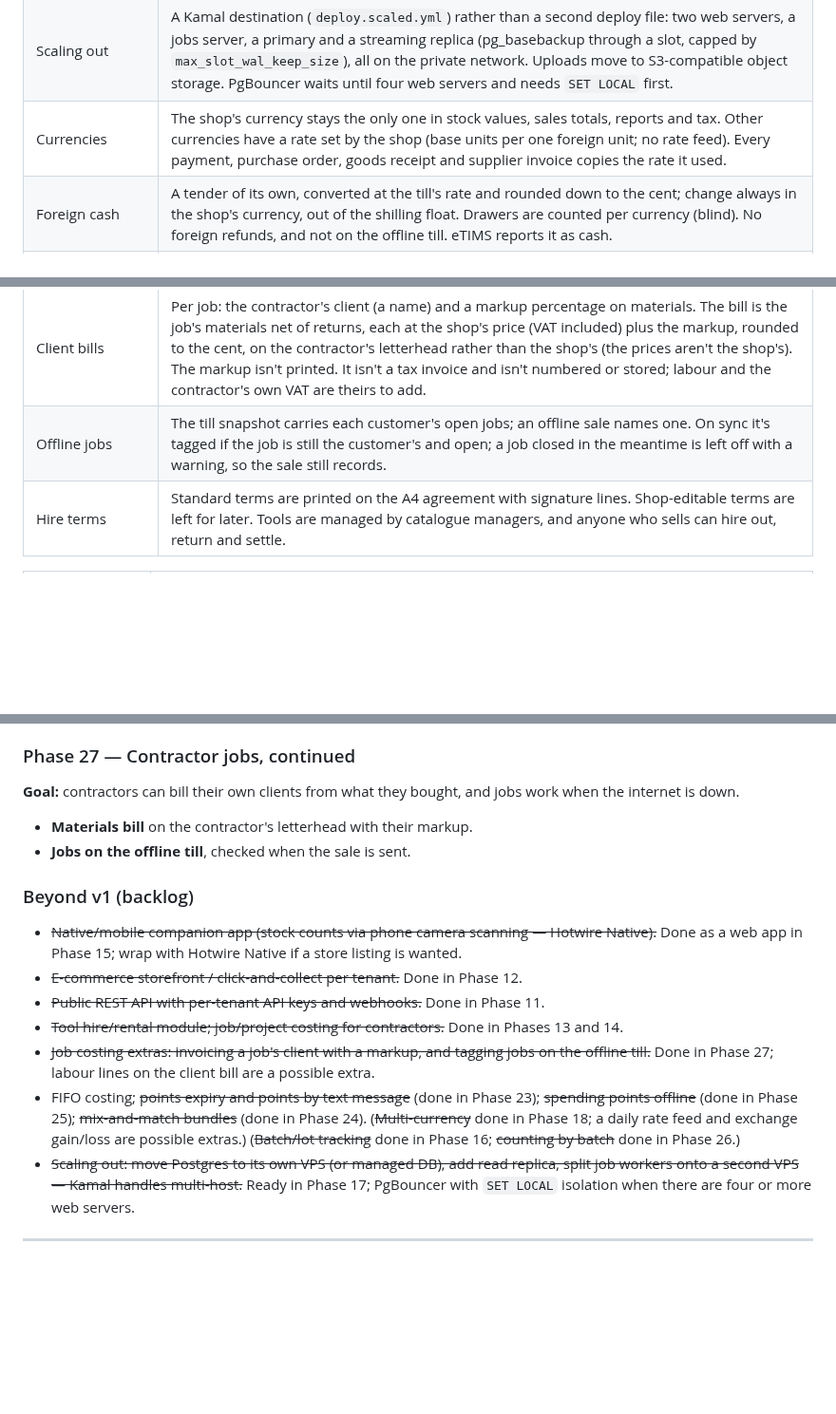
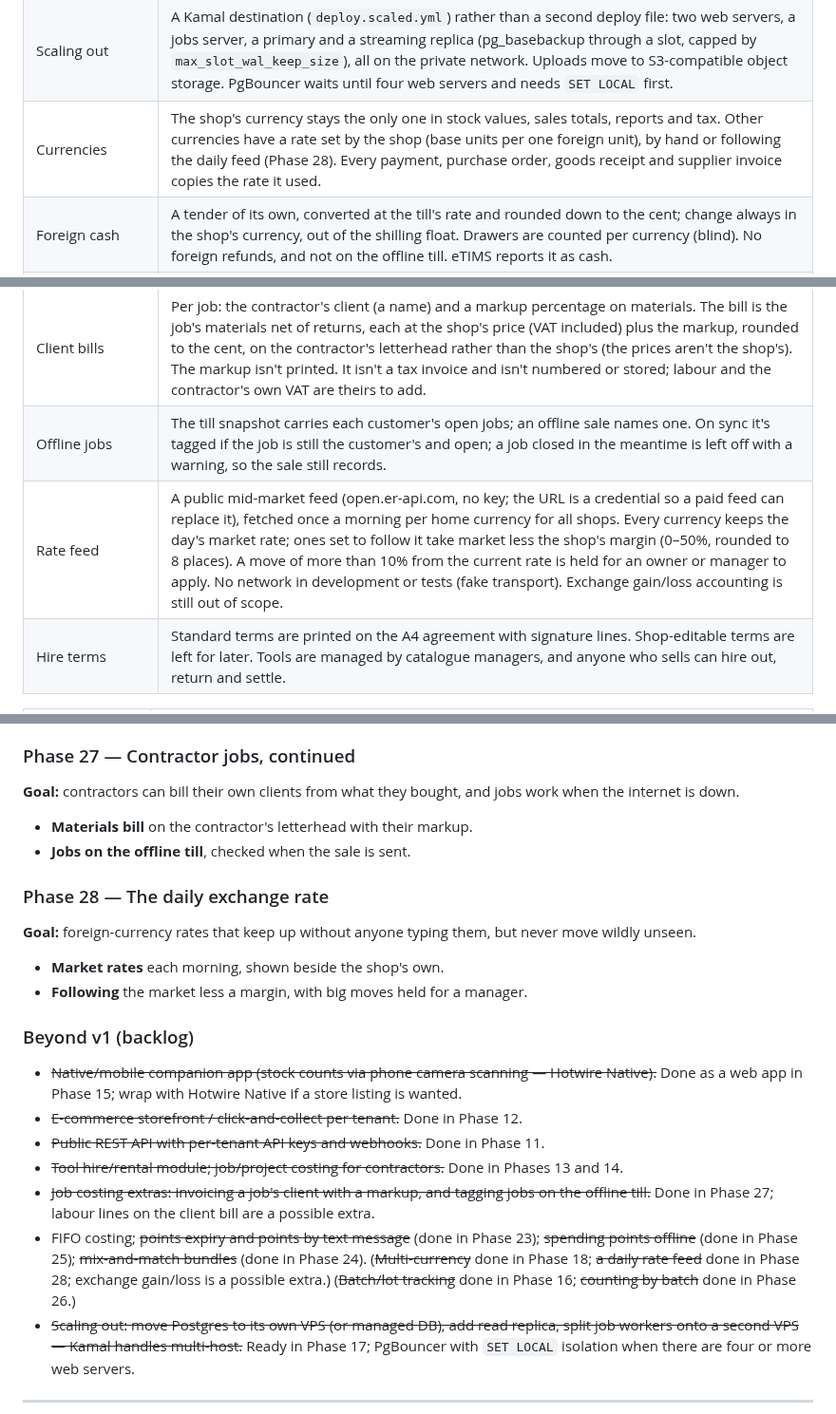
Before and after one commit to devcamke/HardPoint, a Markdown page: docs/PLAN.md, 3 parts joined by grey strips. Shown at 95% size. GitHub-like rendering; blank space fills up the shorter version.

```diff
--- a/docs/PLAN.md
+++ b/docs/PLAN.md
@@ -96,7 +96,7 @@ customers, staff, or reports.
 | Batch allocation | In `move_stock`, the one place stock changes: deliveries name their batch; sales and other stock out go first-expiring-first, skipping expired batches unless nothing else is left; voids, returns and transfers mirror the batches the original movement took, by number. One ledger line per batch touched. Stock takes count batch-tracked products by batch (Phase 26). Cashiers never pick batches. |
 | Read replica | Explicit, not automatic: `Account.reading` for reports and data exports only; tills, the live dashboard and everything that writes stay on the primary. Rails' automatic role switching is off because the row-level security settings are per connection. Development and test have a replica pointing at the same database so the code path always runs. |
 | Scaling out | A Kamal destination (`deploy.scaled.yml`) rather than a second deploy file: two web servers, a jobs server, a primary and a streaming replica (pg_basebackup through a slot, capped by `max_slot_wal_keep_size`), all on the private network. Uploads move to S3-compatible object storage. PgBouncer waits until four web servers and needs `SET LOCAL` first. |
-| Currencies | The shop's currency stays the only one in stock values, sales totals, reports and tax. Other currencies have a rate set by the shop (base units per one foreign unit; no rate feed). Every payment, purchase order, goods receipt and supplier invoice copies the rate it used. |
+| Currencies | The shop's currency stays the only one in stock values, sales totals, reports and tax. Other currencies have a rate set by the shop (base units per one foreign unit), by hand or following the daily feed (Phase 28). Every payment, purchase order, goods receipt and supplier invoice copies the rate it used. |
 | Foreign cash | A tender of its own, converted at the till's rate and rounded down to the cent; change always in the shop's currency, out of the shilling float. Drawers are counted per currency (blind). No foreign refunds, and not on the offline till. eTIMS reports it as cash. |
 | Foreign suppliers | A supplier's currency is fixed once they have orders, invoices or payments. Orders, supplier invoices, payments and balances are in it; goods receipts convert at the day's rate (editable) so stock and landed cost are in the shop's currency. No exchange gain/loss accounting (there's no ledger); payables totals and input VAT convert at the recorded or current rate. |
 | Promotions | Three kinds: a percentage off the shelf price, buy X get Y free on a line, and mix-and-match bundles (Phase 24). Targets are products and/or categories, with optional branches and inclusive dates. One promotion per line, the one saving most; no stacking, and against a price list the better price wins. The saving is `promotion_discount_cents` on the line, apart from hand discounts, so it never needs approval. Percentages also price quotes, orders and the online store; free items and bundles only at the till (online or offline, since Phase 21). |
@@ -110,6 +110,7 @@ customers, staff, or reports.
 | Counting by batch | A stock take snapshots each batch in stock and the stock not in a batch (the level less the batches) for batch-tracked products, as rows under the product's line; the line's count is its expected quantity plus the counted rows' differences, so uncounted batches stay as they are and progress, filters and the variance value work unchanged. Unknown batch numbers become new rows (and new batches on approval, with their expiry). Approval posts one ledger line per batch; a batch sold from during the count is emptied rather than taken below zero, the rest coming off first-expiring-first. Phone counts are blind as before; the batch picker shows only what's been counted. |
 | Client bills | Per job: the contractor's client (a name) and a markup percentage on materials. The bill is the job's materials net of returns, each at the shop's price (VAT included) plus the markup, rounded to the cent, on the contractor's letterhead rather than the shop's (the prices aren't the shop's). The markup isn't printed. It isn't a tax invoice and isn't numbered or stored; labour and the contractor's own VAT are theirs to add. |
 | Offline jobs | The till snapshot carries each customer's open jobs; an offline sale names one. On sync it's tagged if the job is still the customer's and open; a job closed in the meantime is left off with a warning, so the sale still records. |
+| Rate feed | A public mid-market feed (open.er-api.com, no key; the URL is a credential so a paid feed can replace it), fetched once a morning per home currency for all shops. Every currency keeps the day's market rate; ones set to follow it take market less the shop's margin (0–50%, rounded to 8 places). A move of more than 10% from the current rate is held for an owner or manager to apply. No network in development or tests (fake transport). Exchange gain/loss accounting is still out of scope. |
 | Hire terms | Standard terms are printed on the A4 agreement with signature lines. Shop-editable terms are left for later. Tools are managed by catalogue managers, and anyone who sells can hire out, return and settle. |
 
 | Phase | Status |
@@ -710,13 +712,18 @@ set of books.
 - **Materials bill** on the contractor's letterhead with their markup.
 - **Jobs on the offline till**, checked when the sale is sent.
 
+### Phase 28 — The daily exchange rate
+**Goal:** foreign-currency rates that keep up without anyone typing them, but never move wildly unseen.
+- **Market rates** each morning, shown beside the shop's own.
+- **Following** the market less a margin, with big moves held for a manager.
+
 ### Beyond v1 (backlog)
 - ~~Native/mobile companion app (stock counts via phone camera scanning — Hotwire Native).~~ Done as a web app in Phase 15; wrap with Hotwire Native if a store listing is wanted.
 - ~~E-commerce storefront / click-and-collect per tenant.~~ Done in Phase 12.
 - ~~Public REST API with per-tenant API keys and webhooks.~~ Done in Phase 11.
 - ~~Tool hire/rental module; job/project costing for contractors.~~ Done in Phases 13 and 14.
 - ~~Job costing extras: invoicing a job's client with a markup, and tagging jobs on the offline till.~~ Done in Phase 27; labour lines on the client bill are a possible extra.
-- FIFO costing; ~~points expiry and points by text message~~ (done in Phase 23); ~~spending points offline~~ (done in Phase 25); ~~mix-and-match bundles~~ (done in Phase 24). (~~Multi-currency~~ done in Phase 18; a daily rate feed and exchange gain/loss are possible extras.) (~~Batch/lot tracking~~ done in Phase 16; ~~counting by batch~~ done in Phase 26.)
+- FIFO costing; ~~points expiry and points by text message~~ (done in Phase 23); ~~spending points offline~~ (done in Phase 25); ~~mix-and-match bundles~~ (done in Phase 24). (~~Multi-currency~~ done in Phase 18; ~~a daily rate feed~~ done in Phase 28; exchange gain/loss is a possible extra.) (~~Batch/lot tracking~~ done in Phase 16; ~~counting by batch~~ done in Phase 26.)
 - ~~Scaling out: move Postgres to its own VPS (or managed DB), add read replica, split
   job workers onto a second VPS — Kamal handles multi-host.~~ Ready in Phase 17; PgBouncer with `SET LOCAL` isolation when there are four or more web servers.
 
```
Also changed, not shown: other parts of docs/PLAN.md (+1 -0 lines), README.md (+12 -0 lines), docs/screenshots/308-currencies-market-rates.png (added), 15 other files.
